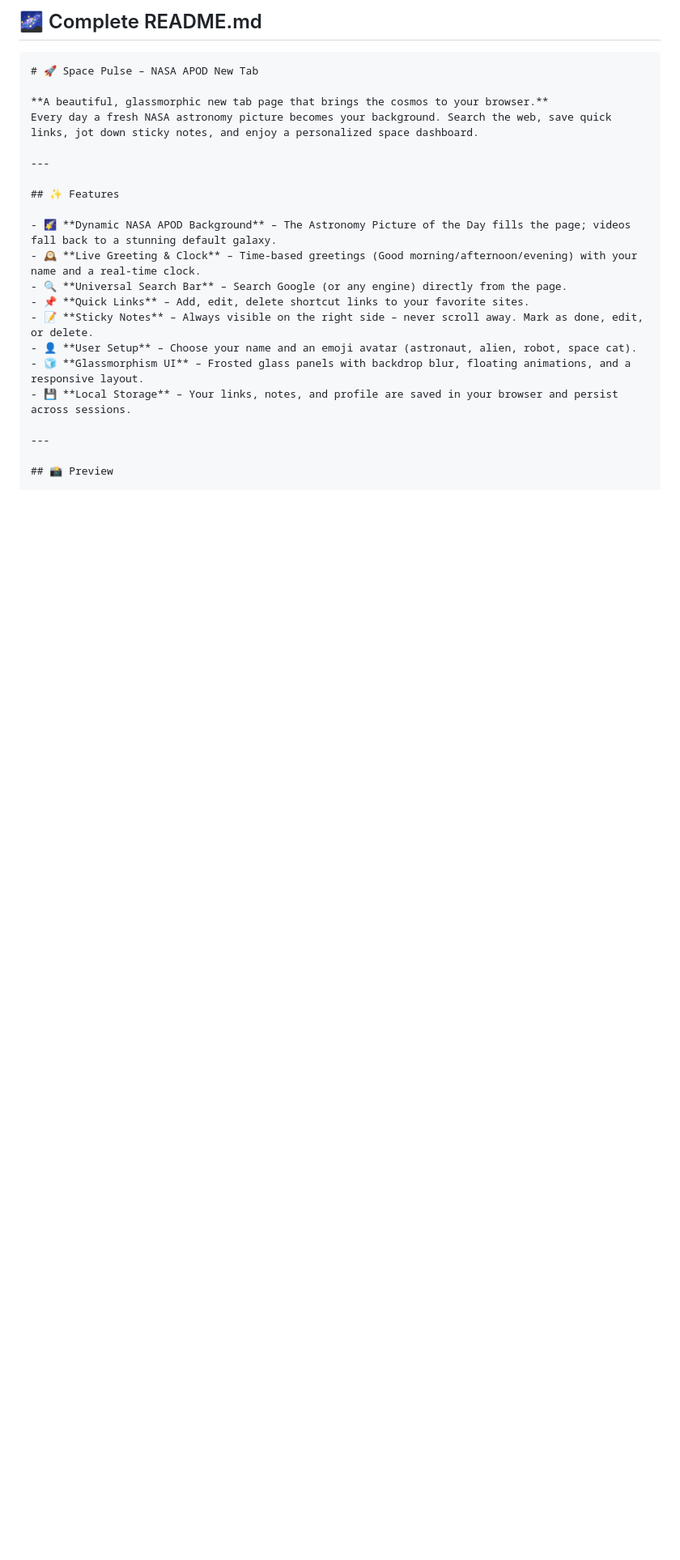
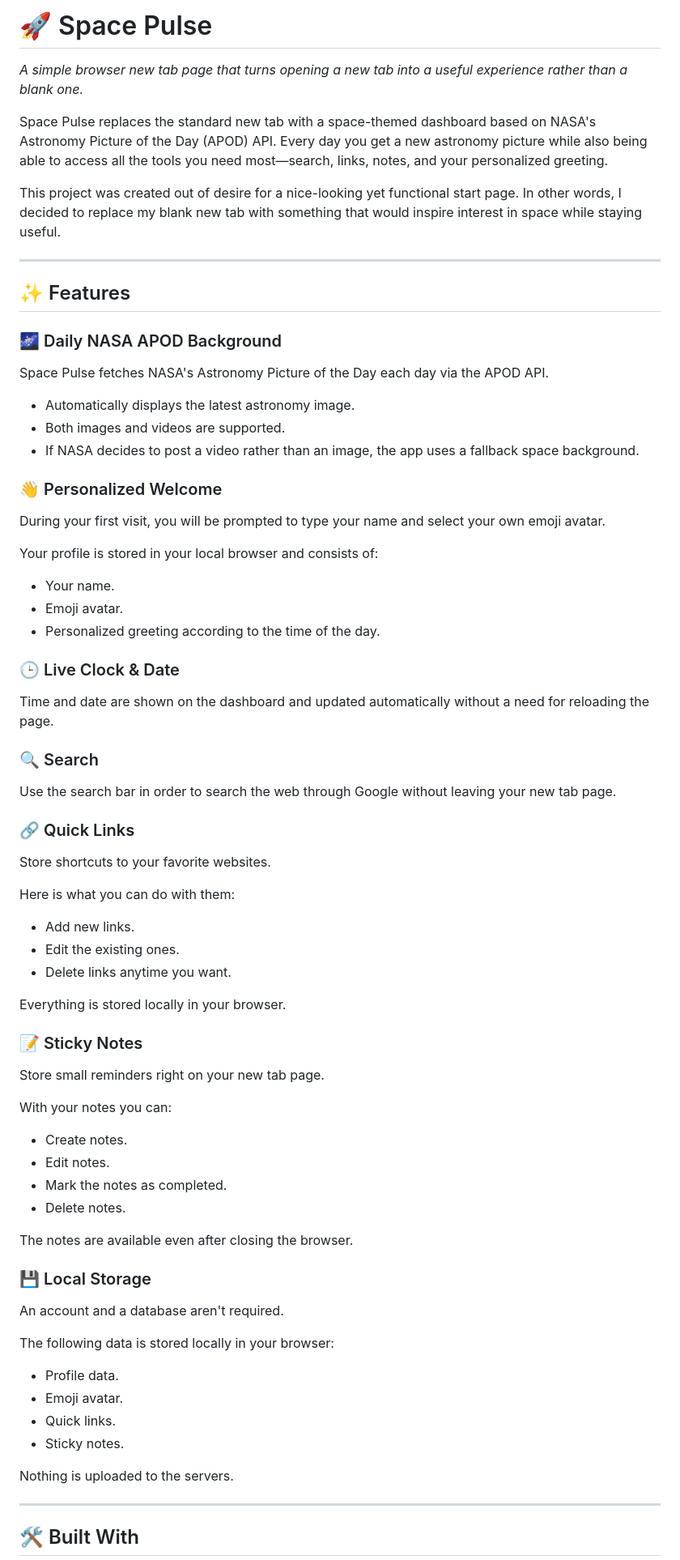
Before and after one commit to Karthik-854321/newtab, a Markdown page: README.md, the part around one of its changes. Shown at 81% size. GitHub-like rendering; blank space fills up the shorter version.

Commit message:
readme file cleaned

````diff
--- a/README.md
+++ b/README.md
@@ -1,25 +1,80 @@
-## 🌌 Complete README.md
+# 🚀 Space Pulse
 
-```markdown
-# 🚀 Space Pulse – NASA APOD New Tab
+*A simple browser new tab page that turns opening a new tab into a useful experience rather than a blank one.*
 
-**A beautiful, glassmorphic new tab page that brings the cosmos to your browser.**
-Every day a fresh NASA astronomy picture becomes your background. Search the web, save quick links, jot down sticky notes, and enjoy a personalized space dashboard.
+Space Pulse replaces the standard new tab with a space-themed dashboard based on NASA's Astronomy Picture of the Day (APOD) API. Every day you get a new astronomy picture while also being able to access all the tools you need most—search, links, notes, and your personalized greeting.
+
+This project was created out of desire for a nice-looking yet functional start page. In other words, I decided to replace my blank new tab with something that would inspire interest in space while staying useful.
 
 ---
 
 ## ✨ Features
 
-- 🌠 **Dynamic NASA APOD Background** – The Astronomy Picture of the Day fills the page; videos fall back to a stunning default galaxy.
-- 🕰️ **Live Greeting & Clock** – Time‑based greetings (Good morning/afternoon/evening) with your name and a real‑time clock.
-- 🔍 **Universal Search Bar** – Search Google (or any engine) directly from the page.
-- 📌 **Quick Links** – Add, edit, delete shortcut links to your favorite sites.
-- 📝 **Sticky Notes** – Always visible on the right side – never scroll away. Mark as done, edit, or delete.
-- 👤 **User Setup** – Choose your name and an emoji avatar (astronaut, alien, robot, space cat).
-- 🧊 **Glassmorphism UI** – Frosted glass panels with backdrop blur, floating animations, and a responsive layout.
-- 💾 **Local Storage** – Your links, notes, and profile are saved in your browser and persist across sessions.
+### 🌌 Daily NASA APOD Background
+
+Space Pulse fetches NASA's Astronomy Picture of the Day each day via the APOD API.
+
+* Automatically displays the latest astronomy image.
+* Both images and videos are supported.
+* If NASA decides to post a video rather than an image, the app uses a fallback space background.
+
+### 👋 Personalized Welcome
+
+During your first visit, you will be prompted to type your name and select your own emoji avatar.
+
+Your profile is stored in your local browser and consists of:
+
+* Your name.
+* Emoji avatar.
+* Personalized greeting according to the time of the day.
+
+### 🕒 Live Clock & Date
+
+Time and date are shown on the dashboard and updated automatically without a need for reloading the page.
+
+### 🔍 Search
+
+Use the search bar in order to search the web through Google without leaving your new tab page.
+
+### 🔗 Quick Links
+
+Store shortcuts to your favorite websites.
+
+Here is what you can do with them:
+
+* Add new links.
+* Edit the existing ones.
+* Delete links anytime you want.
+
+Everything is stored locally in your browser.
+
+### 📝 Sticky Notes
+
+Store small reminders right on your new tab page.
+
+With your notes you can:
+
+* Create notes.
+* Edit notes.
+* Mark the notes as completed.
+* Delete notes.
+
+The notes are available even after closing the browser.
+
+### 💾 Local Storage
+
+An account and a database aren't required.
+
+The following data is stored locally in your browser:
+
+* Profile data.
+* Emoji avatar.
+* Quick links.
+* Sticky notes.
+
+Nothing is uploaded to the servers.
 
 ---
 
-## 📸 Preview
+## 🛠️ Built With
 
````
Also changed, not shown: other parts of README.md (+92 -84 lines).
